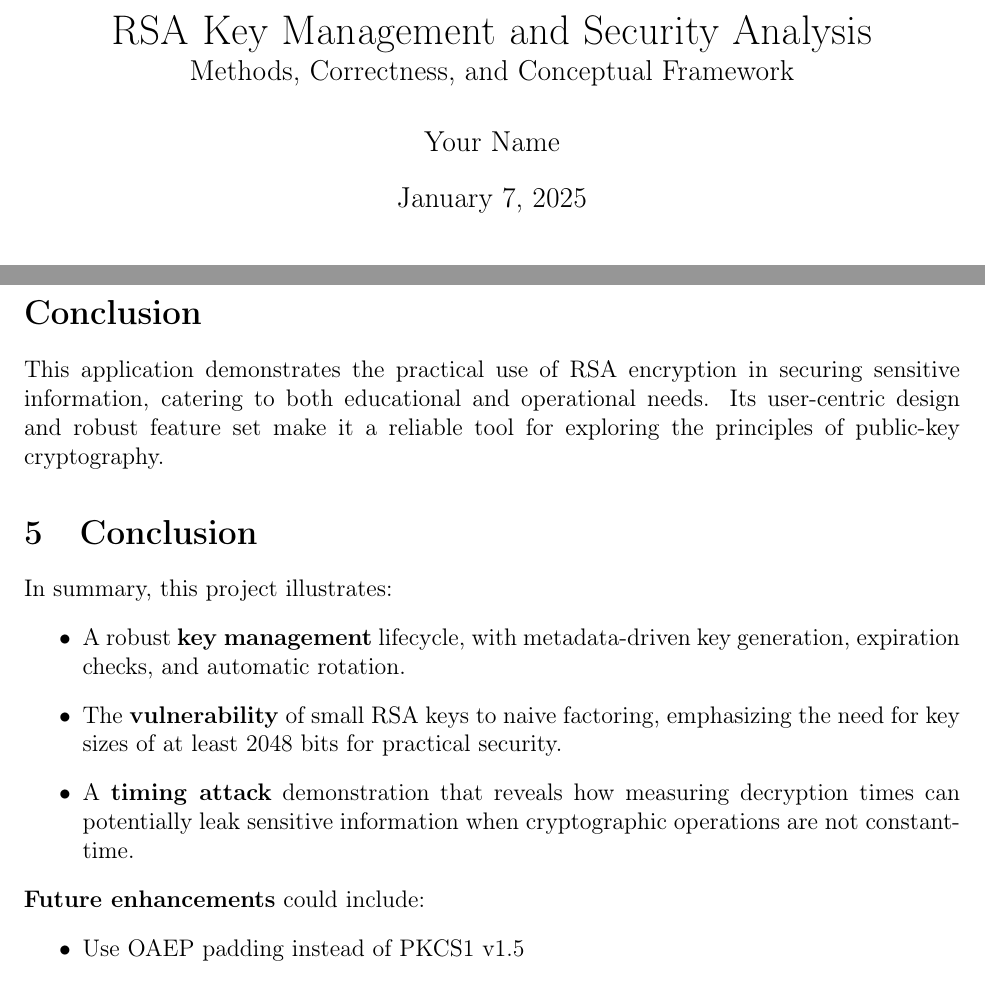
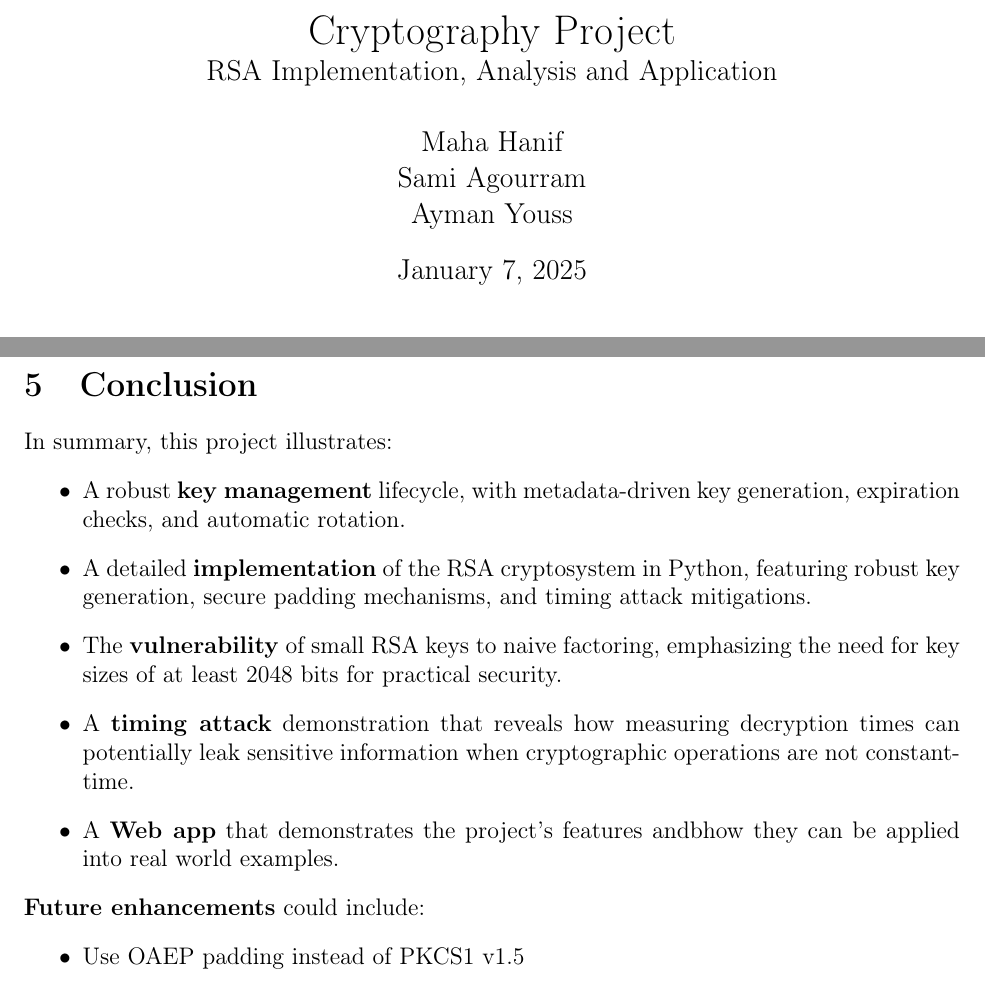
Before and after one commit to AymanYouss/rsa-implementation, a LaTeX document (report.tex): two parts of pages 1 and 9 of 9, joined at a grey line, cut at the place of the change. Compiled offline with pdfLaTeX.

Commit message:
fix report

```diff
--- a/report.tex
+++ b/report.tex
@@ -16,9 +16,11 @@
 % -------------------------------------------------------------------
 % TITLE & AUTHOR
 % -------------------------------------------------------------------
-\title{RSA Key Management and Security Analysis \\
-       \large Methods, Correctness, and Conceptual Framework}
-\author{Your Name}
+\title{Cryptography Project \\
+       \large RSA Implementation, Analysis and Application}
+\author{Maha Hanif \\
+        Sami Agourram \\
+        Ayman Youss}
 \date{\today}
 
 % -------------------------------------------------------------------
@@ -327,8 +329,6 @@ The RSA Encryption Application is a web-based tool designed to provide a secure
     \item Customizable templates and functionality to support advanced encryption workflows.
 \end{itemize}
 
-\section*{Conclusion}
-This application demonstrates the practical use of RSA encryption in securing sensitive information, catering to both educational and operational needs. Its user-centric design and robust feature set make it a reliable tool for exploring the principles of public-key cryptography.
 
 % -------------------------------------------------------------------
 % 5. CONCLUSION
@@ -338,8 +338,10 @@ This application demonstrates the practical use of RSA encryption in securing se
 In summary, this project illustrates:
 \begin{itemize}
     \item A robust \textbf{key management} lifecycle, with metadata-driven key generation, expiration checks, and automatic rotation.
+    \item A detailed \textbf{implementation} of the RSA cryptosystem in Python, featuring robust key generation, secure padding mechanisms, and timing attack mitigations.
     \item The \textbf{vulnerability} of small RSA keys to naive factoring, emphasizing the need for key sizes of at least 2048 bits for practical security.
     \item A \textbf{timing attack} demonstration that reveals how measuring decryption times can potentially leak sensitive information when cryptographic operations are not constant-time.
+    \item A \textbf{Web app} that demonstrates the project's features andbhow they can be applied into real world examples.
 \end{itemize}
 
 \noindent
```
Also changed, not shown: report_crypto.pdf (added).
